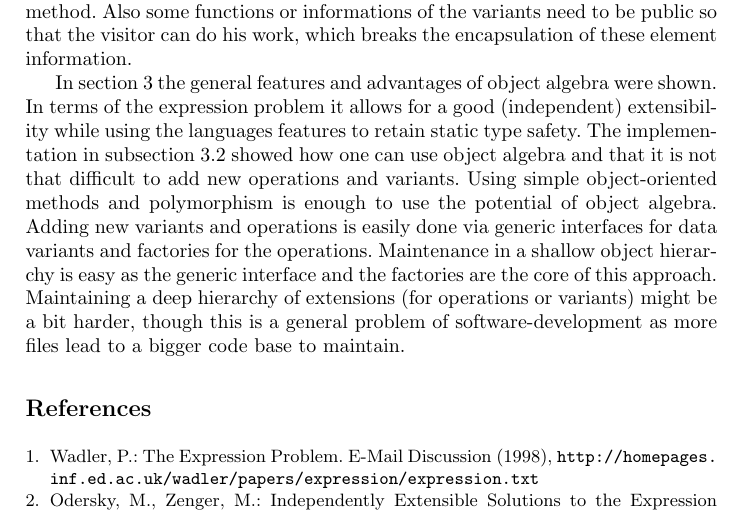
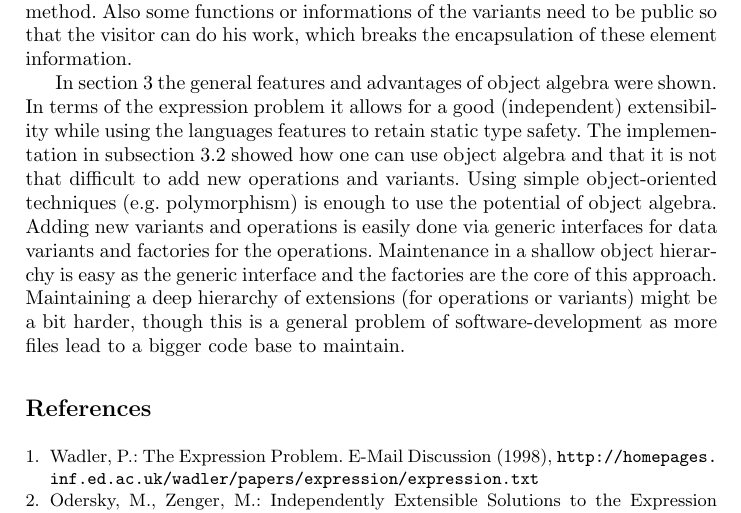
Before and after one commit to hadesrofl/oaltl, a LaTeX paper (doc/report/Solving the Expression Problem for LTL using Object Algebra.tex): part of page 8 of 8, cut so that both start at the same text. Compiled offline with pdfLaTeX.

Commit message:
minor change in conclusion #8

```diff
--- a/doc/report/Solving the Expression Problem for LTL using Object Algebra.tex
+++ b/doc/report/Solving the Expression Problem for LTL using Object Algebra.tex
@@ -228,7 +228,7 @@ To summarize \autoref{ssec:interpreter}, the interpreter pattern is good for add
 
 As mentioned in \autoref{ssec:visitor} the visitor pattern focuses on operations and therefore is good for adding new operations. It is also possible to read the internal state of the node the visitor is processing and generate an operation state out of this information. On the other hand it is hard to add new variants. Another point is that it generally uses the \emph{double-dispatch} mechanism, which needs the variants to implement an \emph{accept} method additionally to the already needed \emph{visit} method. Also some functions or informations of the variants need to be public so that the visitor can do his work, which breaks the encapsulation of these element information.
 
-In \autoref{sec:oa-ltl} the general features and advantages of object algebra were shown. In terms of the expression problem it allows for a good (independent) extensibility while using the languages features to retain static type safety. The implementation in \autoref{ssec:implementation} showed how one can use object algebra and that it is not that difficult to add new operations and variants. Using simple object-oriented methods and polymorphism is enough to use the potential of object algebra. Adding new variants and operations is easily done via generic interfaces for data variants and factories for the operations. Maintenance in a shallow object hierarchy is easy as the generic interface and the factories are the core of this approach. Maintaining a deep hierarchy of extensions (for operations or variants) might be a bit harder, though this is a general problem of software-development as more files lead to a bigger code base to maintain.
+In \autoref{sec:oa-ltl} the general features and advantages of object algebra were shown. In terms of the expression problem it allows for a good (independent) extensibility while using the languages features to retain static type safety. The implementation in \autoref{ssec:implementation} showed how one can use object algebra and that it is not that difficult to add new operations and variants. Using simple object-oriented techniques (e.g. polymorphism) is enough to use the potential of object algebra. Adding new variants and operations is easily done via generic interfaces for data variants and factories for the operations. Maintenance in a shallow object hierarchy is easy as the generic interface and the factories are the core of this approach. Maintaining a deep hierarchy of extensions (for operations or variants) might be a bit harder, though this is a general problem of software-development as more files lead to a bigger code base to maintain.
 
 %
 % ---- Bibliography ----
```
